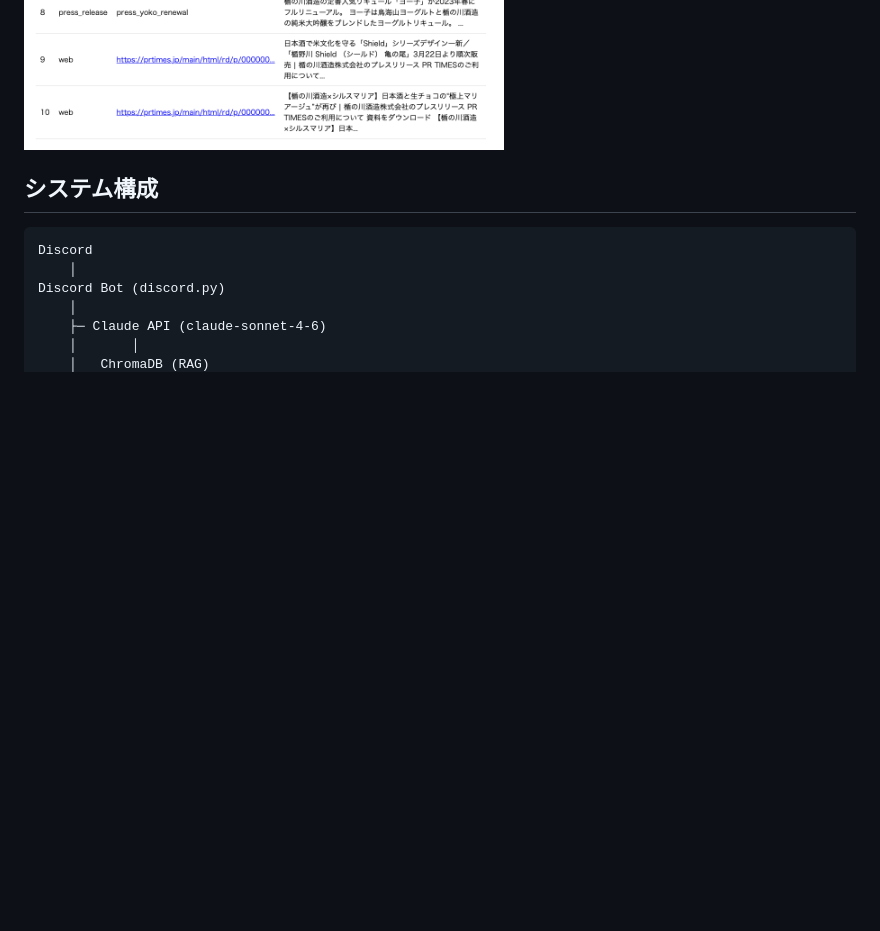
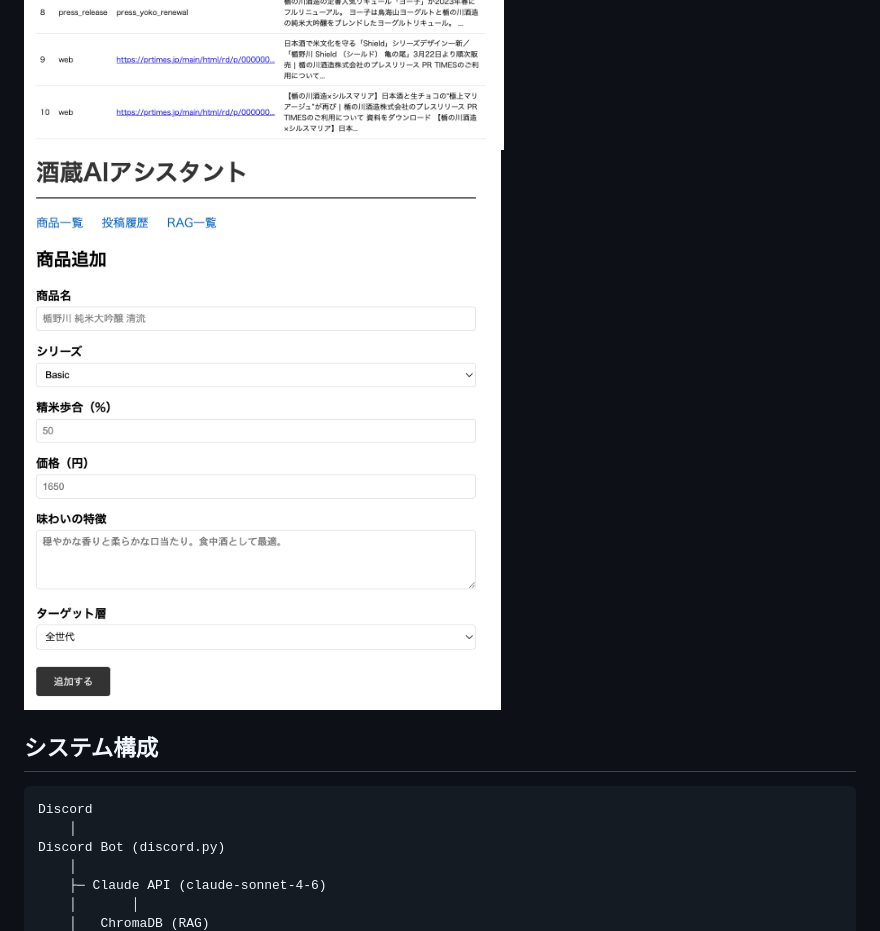
Before and after one commit to Takahiro-JP/sakagura-ai, a Markdown page: README.md, the part around the change. Rendered like a GitHub page; pictures changed too: dashboard_new_product.png (added); blank space fills up the shorter version.

```diff
--- a/README.md
+++ b/README.md
@@ -22,6 +22,8 @@
 ![dashboard1](dashboard_screenshot.png)
 ![dashboard2](dashboard_post_history.png)
 ![dashboard3](dashboard_rag_history.png)
+![dashboard4](dashboard_new_product.png)
+
 
 ## システム構成
 
```
